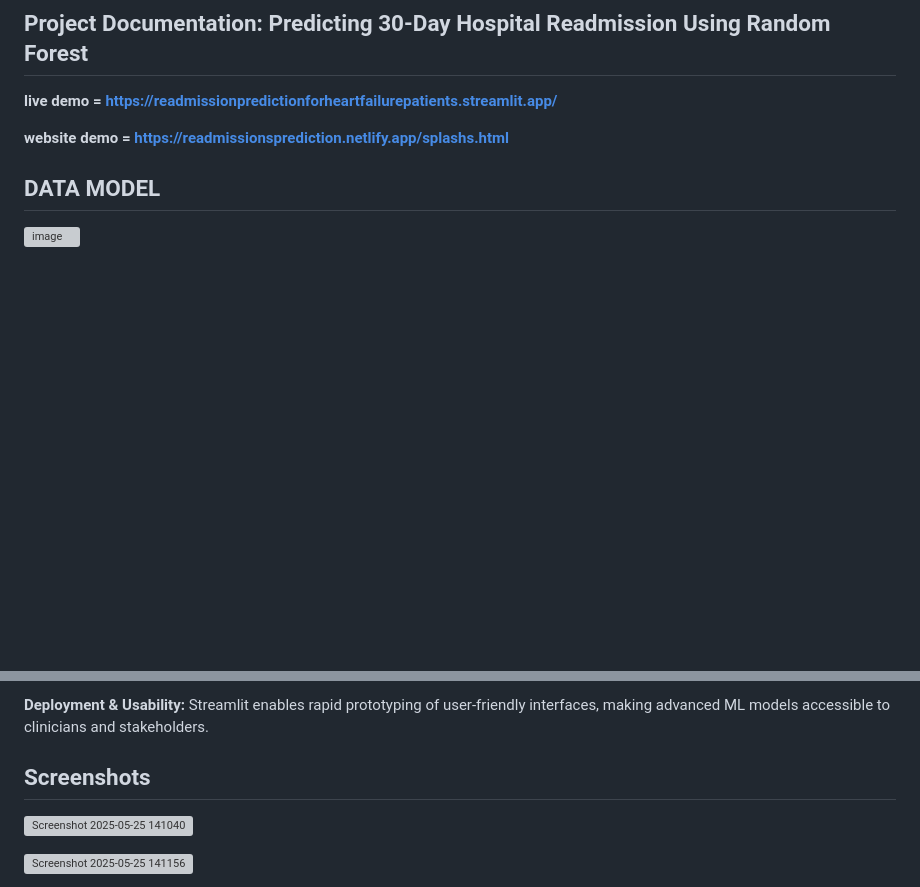
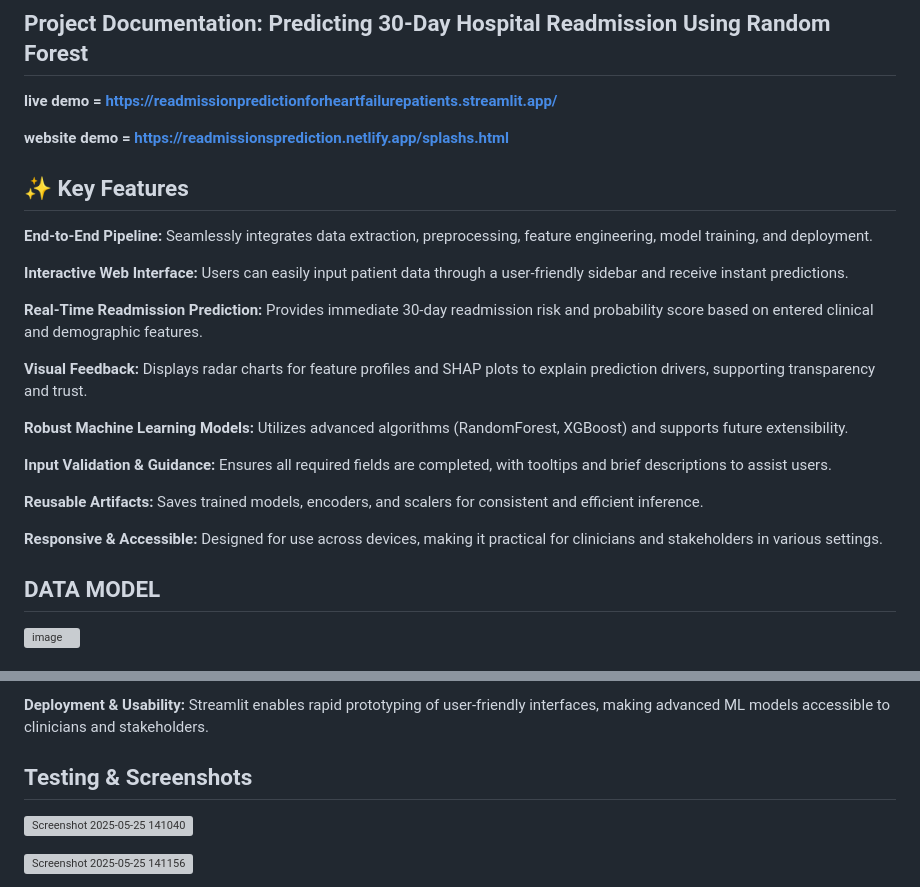
Before and after one commit to debarghyakundu123/vHackathon-USE-CASE-4, a Markdown page: README.md, 2 parts joined by grey strips. Rendered like a GitHub page; blank space fills up the shorter version; grey boxes are pictures that could not be loaded.

```diff
--- a/README.md
+++ b/README.md
@@ -3,6 +3,31 @@
 **live demo  = https://readmissionpredictionforheartfailurepatients.streamlit.app/**
 
 **website demo  = https://readmissionsprediction.netlify.app/splashs.html**
+
+## ✨ Key Features
+**End-to-End Pipeline:**
+Seamlessly integrates data extraction, preprocessing, feature engineering, model training, and deployment.
+
+**Interactive Web Interface:**
+Users can easily input patient data through a user-friendly sidebar and receive instant predictions.
+
+**Real-Time Readmission Prediction:**
+Provides immediate 30-day readmission risk and probability score based on entered clinical and demographic features.
+
+**Visual Feedback:**
+Displays radar charts for feature profiles and SHAP plots to explain prediction drivers, supporting transparency and trust.
+
+**Robust Machine Learning Models:**
+Utilizes advanced algorithms (RandomForest, XGBoost) and supports future extensibility.
+
+**Input Validation & Guidance:**
+Ensures all required fields are completed, with tooltips and brief descriptions to assist users.
+
+**Reusable Artifacts:**
+Saves trained models, encoders, and scalers for consistent and efficient inference.
+
+**Responsive & Accessible:**
+Designed for use across devices, making it practical for clinicians and stakeholders in various settings.
 
 ## DATA MODEL
 
@@ -35,7 +60,7 @@ Using SHAP values allows us to interpret model predictions, increasing transpare
 Streamlit enables rapid prototyping of user-friendly interfaces, making advanced ML models accessible to clinicians and stakeholders.
 
 
-## Screenshots
+## Testing & Screenshots
 
 ![Screenshot 2025-05-25 141040](https://github.com/user-attachments/assets/926d26e9-e7f8-4abd-a414-2375dcb8c0cb)
 
```
Also changed, not shown: other parts of README.md (+0 -90 lines).
